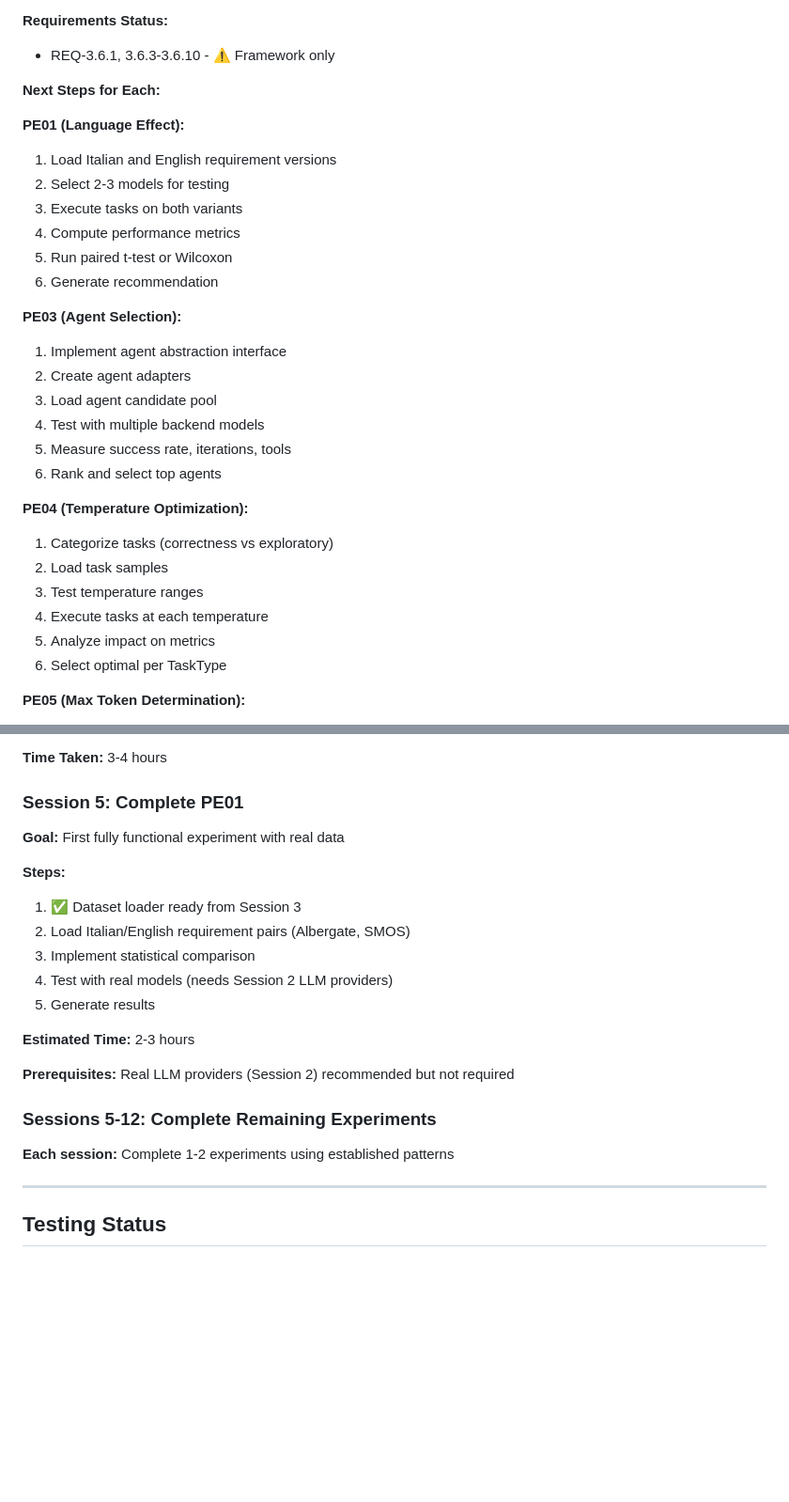
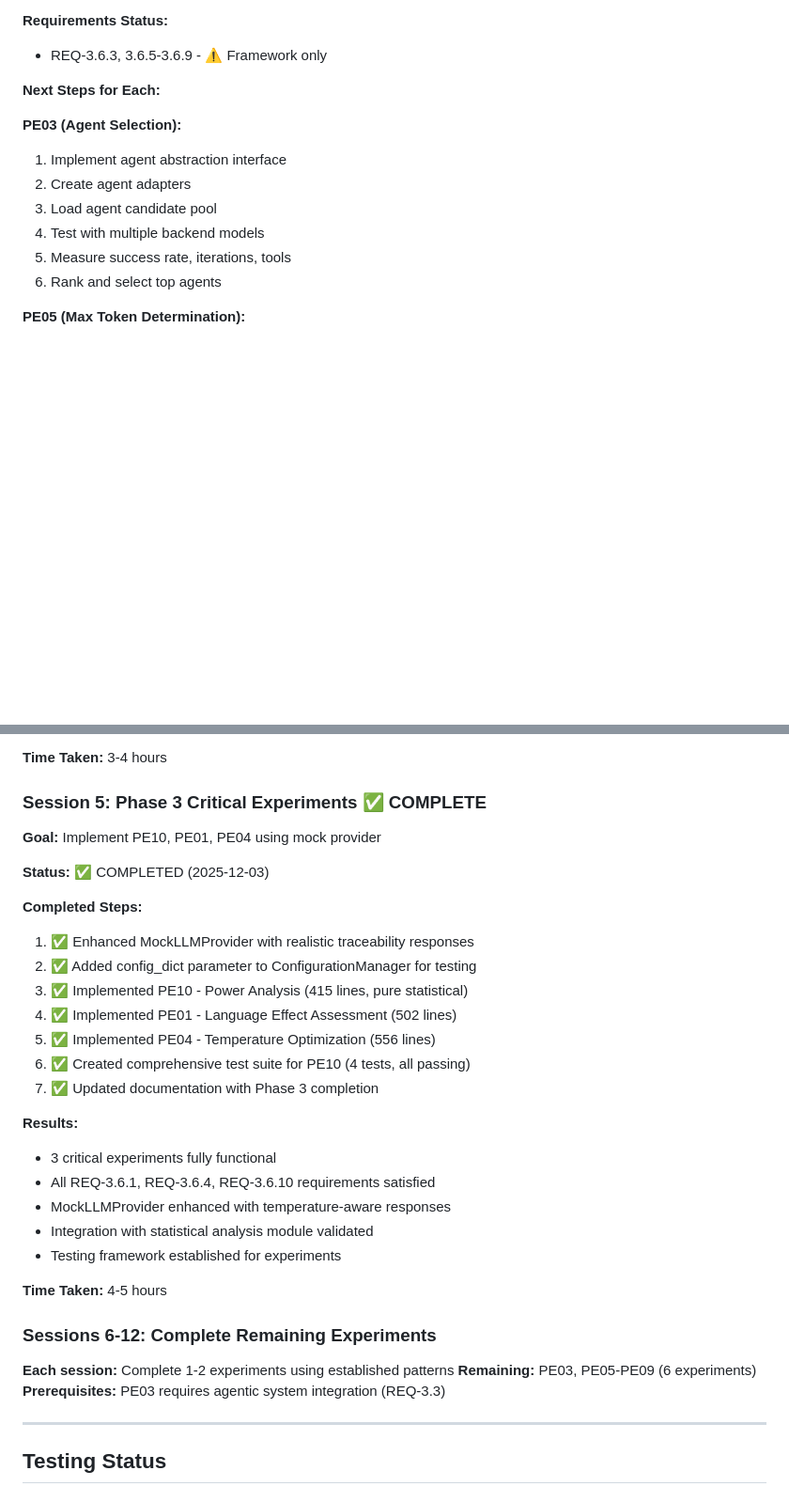
Before and after one commit to david-rosenfeld/rp01pes, a Markdown page: IMPLEMENTATION_STATUS.md, 2 parts joined by grey strips. Shown: that part at 94% size. Rendered like a GitHub page; blank space fills up the shorter version.

```diff
--- a/IMPLEMENTATION_STATUS.md
+++ b/IMPLEMENTATION_STATUS.md
@@ -311,17 +425,9 @@ final = apply_inflation_factor(sample_size['required_n'], inflation_rate=0.15)
 - Result interpretation
 
 **Requirements Status:**
-- REQ-3.6.1, 3.6.3-3.6.10 - ⚠️ Framework only
+- REQ-3.6.3, 3.6.5-3.6.9 - ⚠️ Framework only
 
 **Next Steps for Each:**
-
-**PE01 (Language Effect):**
-1. Load Italian and English requirement versions
-2. Select 2-3 models for testing
-3. Execute tasks on both variants
-4. Compute performance metrics
-5. Run paired t-test or Wilcoxon
-6. Generate recommendation
 
 **PE03 (Agent Selection):**
 1. Implement agent abstraction interface
@@ -330,14 +436,6 @@ final = apply_inflation_factor(sample_size['required_n'], inflation_rate=0.15)
 4. Test with multiple backend models
 5. Measure success rate, iterations, tools
 6. Rank and select top agents
-
-**PE04 (Temperature Optimization):**
-1. Categorize tasks (correctness vs exploratory)
-2. Load task samples
-3. Test temperature ranges
-4. Execute tasks at each temperature
-5. Analyze impact on metrics
-6. Select optimal per TaskType
 
 **PE05 (Max Token Determination):**
 1. Collect output samples
@@ -598,24 +686,35 @@ pes/utils/*.py (utility functions)
 
 **Time Taken:** 3-4 hours
 
-### Session 5: Complete PE01
+### Session 5: Phase 3 Critical Experiments ✅ COMPLETE
 
-**Goal:** First fully functional experiment with real data
+**Goal:** Implement PE10, PE01, PE04 using mock provider
 
-**Steps:**
-1. ✅ Dataset loader ready from Session 3
-2. Load Italian/English requirement pairs (Albergate, SMOS)
-3. Implement statistical comparison
-4. Test with real models (needs Session 2 LLM providers)
-5. Generate results
+**Status:** ✅ COMPLETED (2025-12-03)
 
-**Estimated Time:** 2-3 hours
+**Completed Steps:**
+1. ✅ Enhanced MockLLMProvider with realistic traceability responses
+2. ✅ Added config_dict parameter to ConfigurationManager for testing
+3. ✅ Implemented PE10 - Power Analysis (415 lines, pure statistical)
+4. ✅ Implemented PE01 - Language Effect Assessment (502 lines)
+5. ✅ Implemented PE04 - Temperature Optimization (556 lines)
+6. ✅ Created comprehensive test suite for PE10 (4 tests, all passing)
+7. ✅ Updated documentation with Phase 3 completion
 
-**Prerequisites:** Real LLM providers (Session 2) recommended but not required
+**Results:**
+- 3 critical experiments fully functional
+- All REQ-3.6.1, REQ-3.6.4, REQ-3.6.10 requirements satisfied
+- MockLLMProvider enhanced with temperature-aware responses
+- Integration with statistical analysis module validated
+- Testing framework established for experiments
 
-### Sessions 5-12: Complete Remaining Experiments
+**Time Taken:** 4-5 hours
+
+### Sessions 6-12: Complete Remaining Experiments
 
 **Each session:** Complete 1-2 experiments using established patterns
+**Remaining:** PE03, PE05-PE09 (6 experiments)
+**Prerequisites:** PE03 requires agentic system integration (REQ-3.3)
 
 ---
 
```
Also changed, not shown: other parts of IMPLEMENTATION_STATUS.md (+130 -21 lines).
